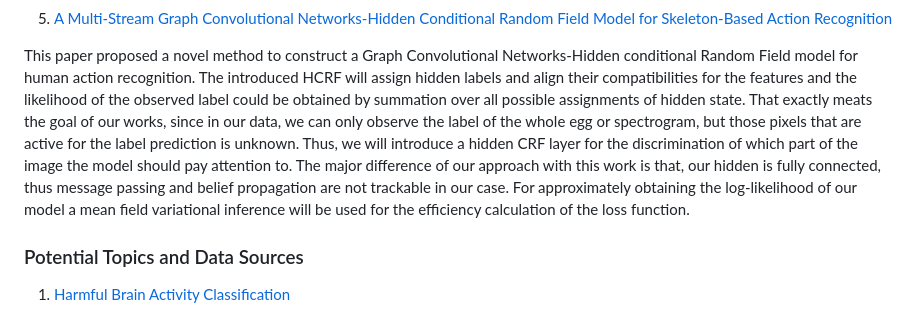
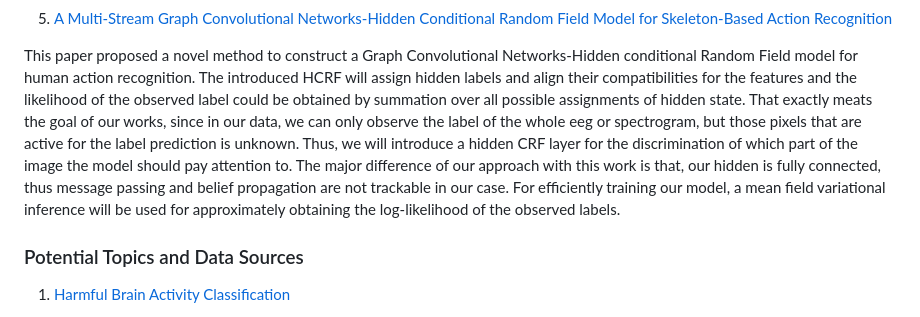
Before and after one commit to Carol-seven/UNet-HCRF_EEG, a Markdown page: README.md, the part around the change. GitHub-like rendering.

```diff
--- a/README.md
+++ b/README.md
@@ -120,12 +120,12 @@ Convolutional Networks-Hidden conditional Random Field model for human action re
 The introduced HCRF will assign hidden labels and align their compatibilities for the features
 and the likelihood of the observed label
 could be obtained by summation over all possible assignments of hidden state.
-That exactly meats the goal of our works, since in our data, we can only observe the label of the whole egg or
+That exactly meats the goal of our works, since in our data, we can only observe the label of the whole eeg or
 spectrogram, but those pixels that are active for the label prediction is unknown. Thus, we will introduce
 a hidden CRF layer for the discrimination of which part of the image the model should pay attention to.
 The major difference of our approach with this work is that, our hidden is fully connected, thus message passing and
-belief propagation are not trackable  in our case. For approximately obtaining the log-likelihood of our model
- a mean field variational inference will be used for the efficiency calculation of the loss function.
+belief propagation are not trackable  in our case. For efficiently training our model,
+a mean field variational inference will be used for  approximately obtaining the log-likelihood of the observed labels.
 ### Potential Topics and Data Sources
 
 1. [Harmful Brain Activity Classification](https://www.kaggle.com/competitions/hms-harmful-brain-activity-classification)
```
